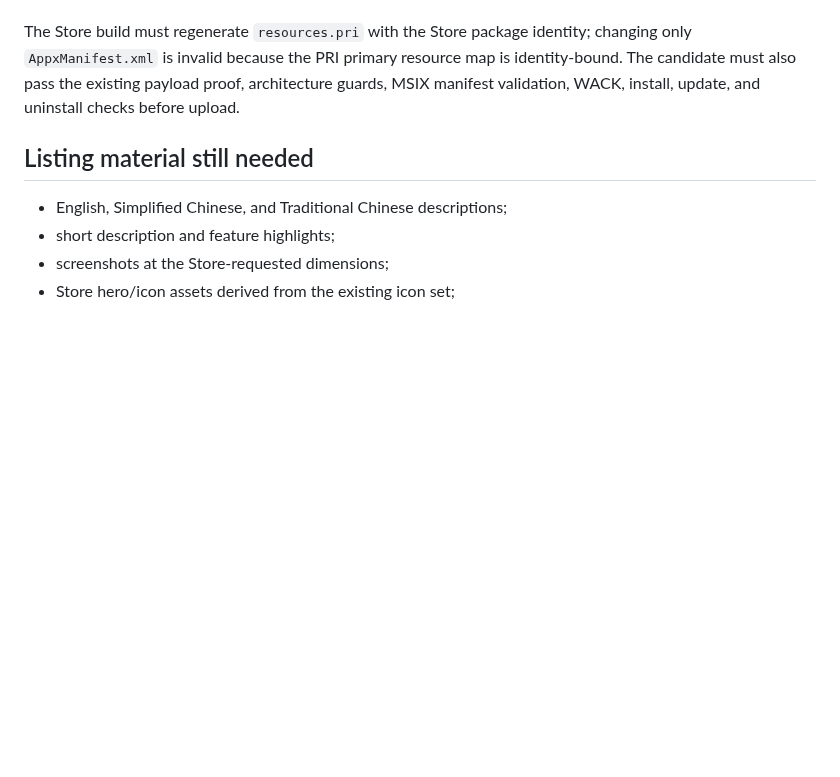
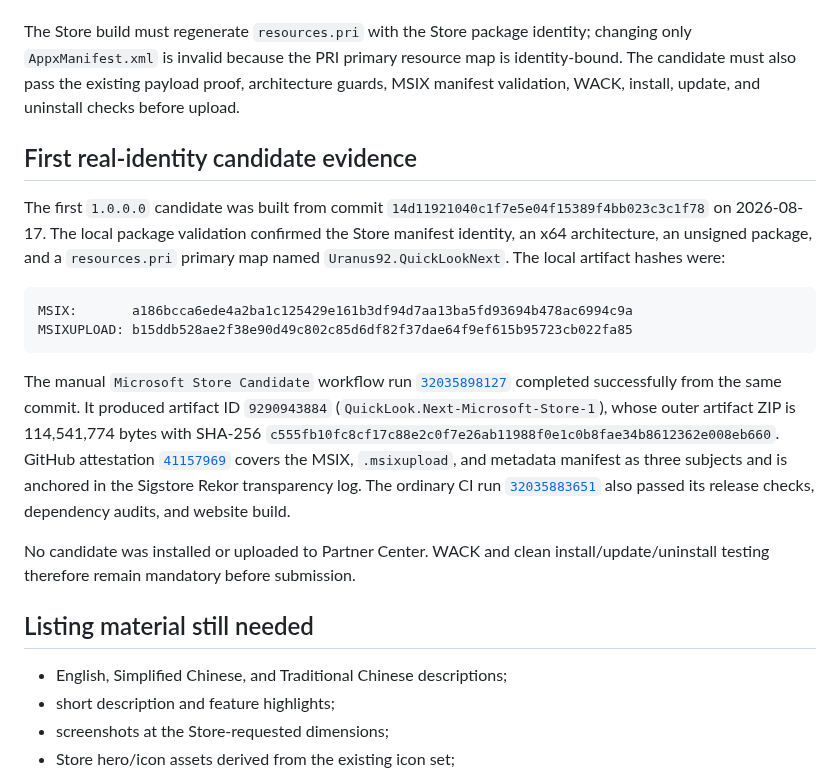
Before and after one commit to SherlockChiang/QuickLook.Next, a Markdown page: docs/microsoft-store-submission.md, the part around the change. GitHub-like rendering; blank space fills up the shorter version.

Commit message:
docs: record first Store candidate evidence

````diff
--- a/docs/microsoft-store-submission.md
+++ b/docs/microsoft-store-submission.md
@@ -86,6 +86,35 @@ is identity-bound. The candidate must also pass the existing payload proof,
 architecture guards, MSIX manifest validation, WACK, install, update, and
 uninstall checks before upload.
 
+## First real-identity candidate evidence
+
+The first `1.0.0.0` candidate was built from commit
+`14d11921040c1f7e5e04f15389f4bb023c3c1f78` on 2026-08-17. The local package
+validation confirmed the Store manifest identity, an x64 architecture, an
+unsigned package, and a `resources.pri` primary map named
+`Uranus92.QuickLookNext`. The local artifact hashes were:
+
+```text
+MSIX:       a186bcca6ede4a2ba1c125429e161b3df94d7aa13ba5fd93694b478ac6994c9a
+MSIXUPLOAD: b15ddb528ae2f38e90d49c802c85d6df82f37dae64f9ef615b95723cb022fa85
+```
+
+The manual `Microsoft Store Candidate` workflow run
+[`32035898127`](https://github.com/SherlockChiang/QuickLook.Next/actions/runs/32035898127)
+completed successfully from the same commit. It produced artifact ID
+`9290943884` (`QuickLook.Next-Microsoft-Store-1`), whose outer artifact ZIP is
+114,541,774 bytes with SHA-256
+`c555fb10fc8cf17c88e2c0f7e26ab11988f0e1c0b8fae34b8612362e008eb660`.
+GitHub attestation
+[`41157969`](https://github.com/SherlockChiang/QuickLook.Next/attestations/41157969)
+covers the MSIX, `.msixupload`, and metadata manifest as three subjects and is
+anchored in the Sigstore Rekor transparency log. The ordinary CI run
+[`32035883651`](https://github.com/SherlockChiang/QuickLook.Next/actions/runs/32035883651)
+also passed its release checks, dependency audits, and website build.
+
+No candidate was installed or uploaded to Partner Center. WACK and clean
+install/update/uninstall testing therefore remain mandatory before submission.
+
 ## Listing material still needed
 
 - English, Simplified Chinese, and Traditional Chinese descriptions;
````
